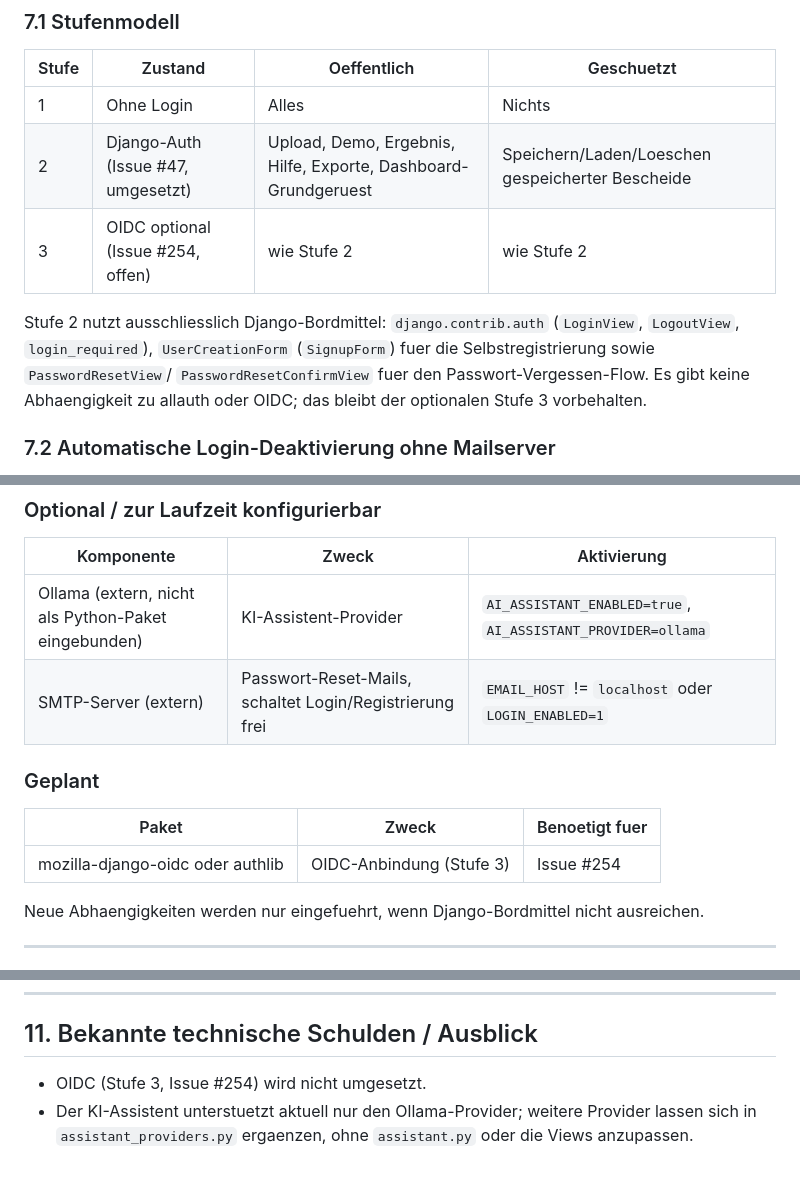
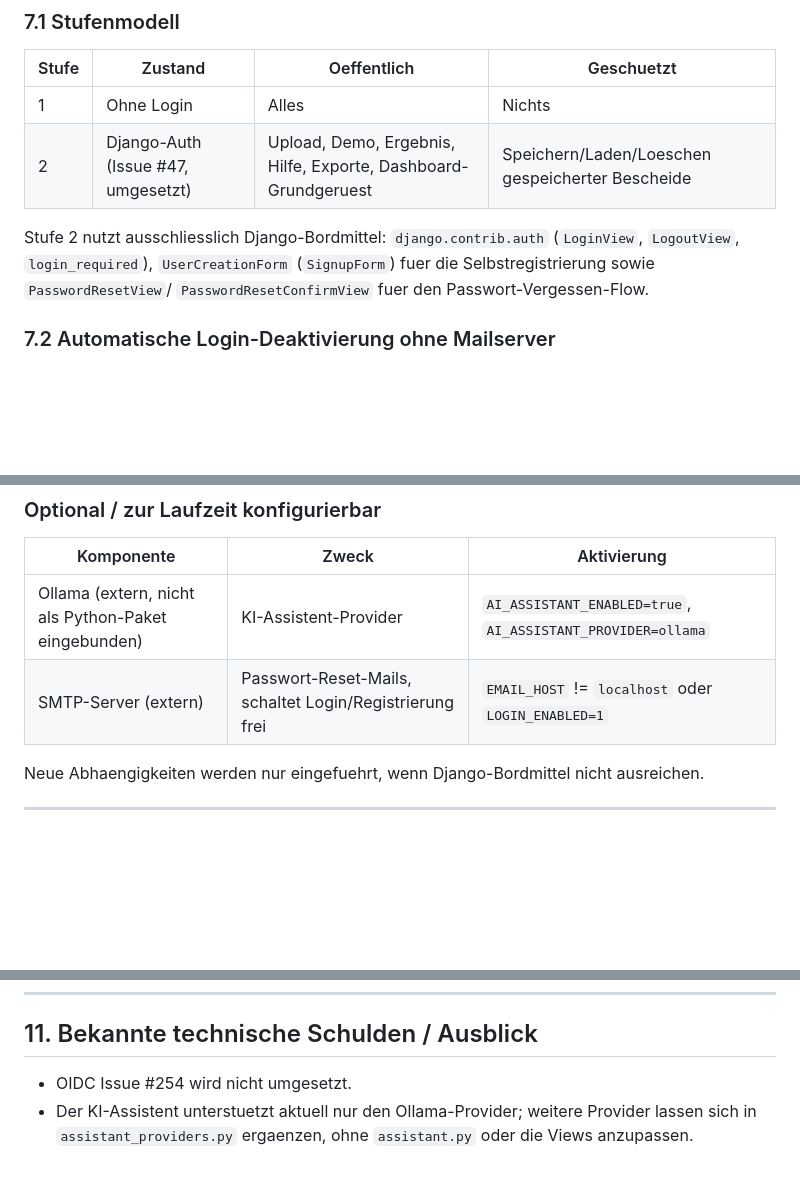
Before and after one commit to ChoosenMEME/xstandardanwendung, a Markdown page: docs/architektur.md, 3 parts joined by grey strips. Rendered like a GitHub page; blank space fills up the shorter version.

Commit message:
Update architecture documentation for OIDC integration
Removed references to optional OIDC integration and planned dependencies in the architecture documentation.

```diff
--- a/docs/architektur.md
+++ b/docs/architektur.md
@@ -458,13 +458,11 @@ Aliasse auf denselben Glossarbegriff abgebildet.
 | --- | --- | --- | --- |
 | 1 | Ohne Login | Alles | Nichts |
 | 2 | Django-Auth (Issue #47, umgesetzt) | Upload, Demo, Ergebnis, Hilfe, Exporte, Dashboard-Grundgeruest | Speichern/Laden/Loeschen gespeicherter Bescheide |
-| 3 | OIDC optional (Issue #254, offen) | wie Stufe 2 | wie Stufe 2 |
 
 Stufe 2 nutzt ausschliesslich Django-Bordmittel: `django.contrib.auth`
 (`LoginView`, `LogoutView`, `login_required`), `UserCreationForm`
 (`SignupForm`) fuer die Selbstregistrierung sowie `PasswordResetView`/
-`PasswordResetConfirmView` fuer den Passwort-Vergessen-Flow. Es gibt keine
-Abhaengigkeit zu allauth oder OIDC; das bleibt der optionalen Stufe 3 vorbehalten.
+`PasswordResetConfirmView` fuer den Passwort-Vergessen-Flow.
 
 ### 7.2 Automatische Login-Deaktivierung ohne Mailserver
 
@@ -578,12 +575,6 @@ Abhaengigkeiten). Die CI-Testsuite prueft weiterhin die Spannen.
 | Ollama (extern, nicht als Python-Paket eingebunden) | KI-Assistent-Provider | `AI_ASSISTANT_ENABLED=true`, `AI_ASSISTANT_PROVIDER=ollama` |
 | SMTP-Server (extern) | Passwort-Reset-Mails, schaltet Login/Registrierung frei | `EMAIL_HOST` != `localhost` oder `LOGIN_ENABLED=1` |
 
-### Geplant
-
-| Paket | Zweck | Benoetigt fuer |
-| --- | --- | --- |
-| mozilla-django-oidc oder authlib | OIDC-Anbindung (Stufe 3) | Issue #254 |
-
 Neue Abhaengigkeiten werden nur eingefuehrt, wenn Django-Bordmittel nicht ausreichen.
 
 ---
@@ -625,7 +616,7 @@ app/xgewerbesteuer/tests/
 
 ## 11. Bekannte technische Schulden / Ausblick
 
-* OIDC (Stufe 3, Issue #254) wird nicht umgesetzt.
+* OIDC Issue #254 wird nicht umgesetzt.
 * Der KI-Assistent unterstuetzt aktuell nur den Ollama-Provider; weitere Provider
   lassen sich in `assistant_providers.py` ergaenzen, ohne `assistant.py` oder die
   Views anzupassen.
```
Also changed, not shown: other parts of docs/architektur.md (+0 -1 lines).
